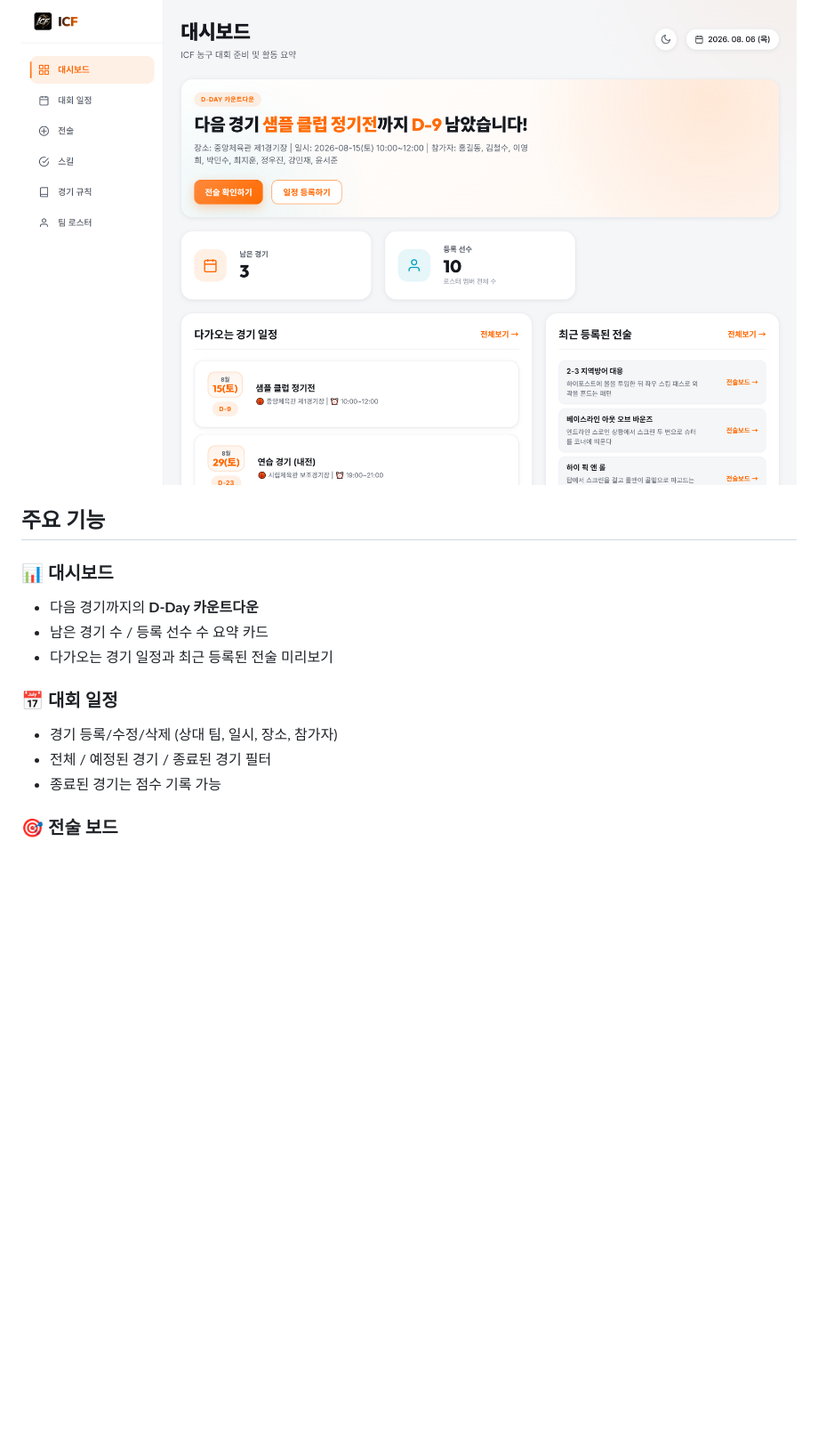
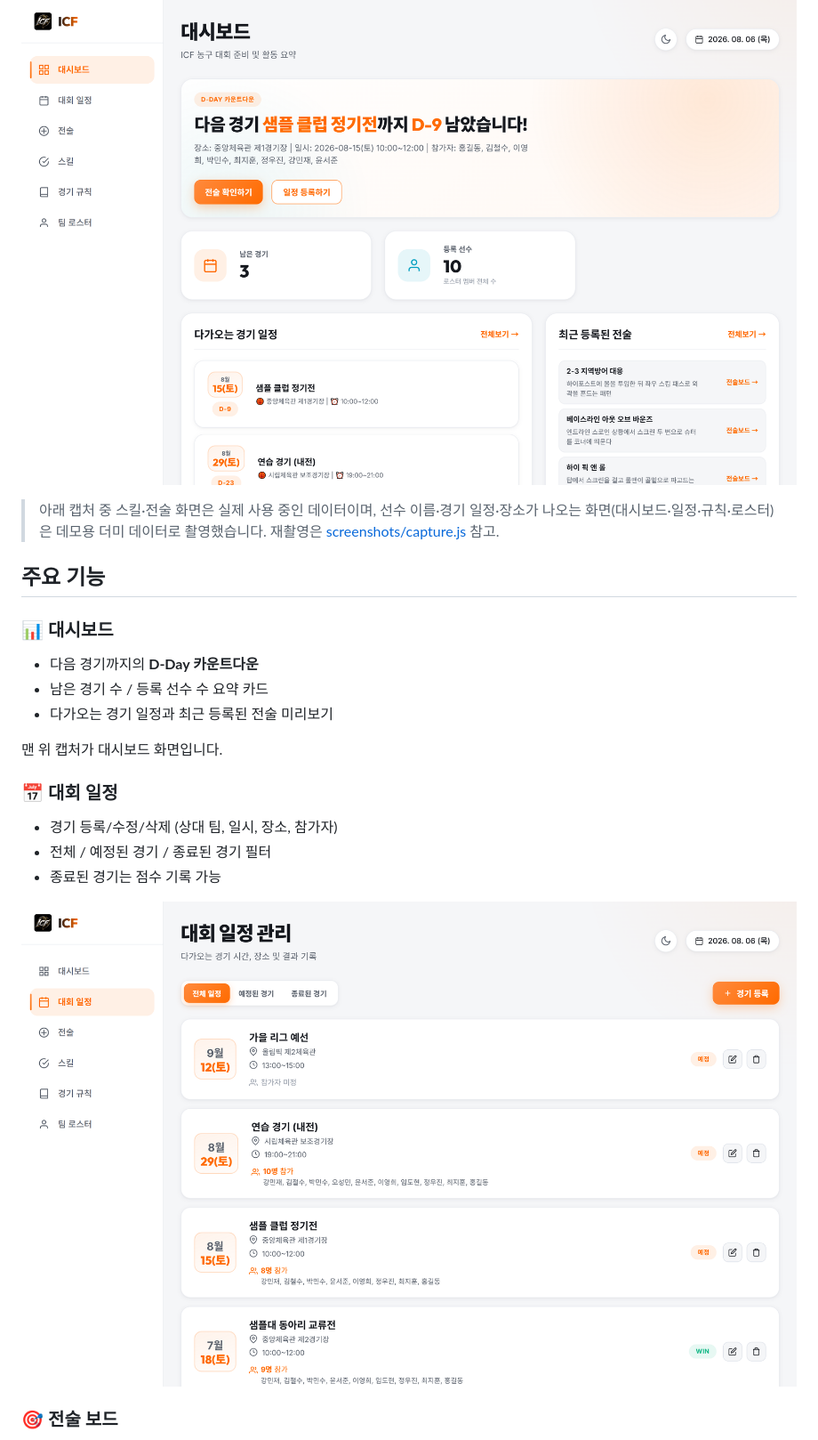
Before and after one commit to O-Gyong/ICF, a Markdown page: README.md, the part around one of its changes. Shown at 89% size. Rendered like a GitHub page; blank space fills up the shorter version.

```diff
--- a/README.md
+++ b/README.md
@@ -4,6 +4,10 @@ ICF 농구팀의 대회 준비를 위한 팀 관리 웹 애플리케이션입니
 경기 일정 관리, 인터랙티브 전술 보드, 스킬 체크리스트, 경기 규칙, 팀 로스터를 한곳에서 관리하며, Firebase를 통해 팀원 전체가 실시간으로 데이터를 공유합니다.
 
 ![대시보드](screenshots/dashboard.png)
+
+> 아래 캡처 중 스킬·전술 화면은 실제 사용 중인 데이터이며, 선수 이름·경기 일정·장소가
+> 나오는 화면(대시보드·일정·규칙·로스터)은 데모용 더미 데이터로 촬영했습니다.
+> 재촬영은 [screenshots/capture.js](screenshots/capture.js) 참고.
 
 ## 주요 기능
 
@@ -12,10 +16,14 @@ ICF 농구팀의 대회 준비를 위한 팀 관리 웹 애플리케이션입니
 - 남은 경기 수 / 등록 선수 수 요약 카드
 - 다가오는 경기 일정과 최근 등록된 전술 미리보기
 
+맨 위 캡처가 대시보드 화면입니다.
+
 ### 📅 대회 일정
 - 경기 등록/수정/삭제 (상대 팀, 일시, 장소, 참가자)
 - 전체 / 예정된 경기 / 종료된 경기 필터
 - 종료된 경기는 점수 기록 가능
+
+![대회 일정](screenshots/schedule.png)
 
 ### 🎯 전술 보드
 - **인터랙티브 농구 코트 보드** (SVG 기반, 하프 코트 / 풀 코트 전환)
```
Also changed, not shown: other parts of README.md (+15 -25 lines).
